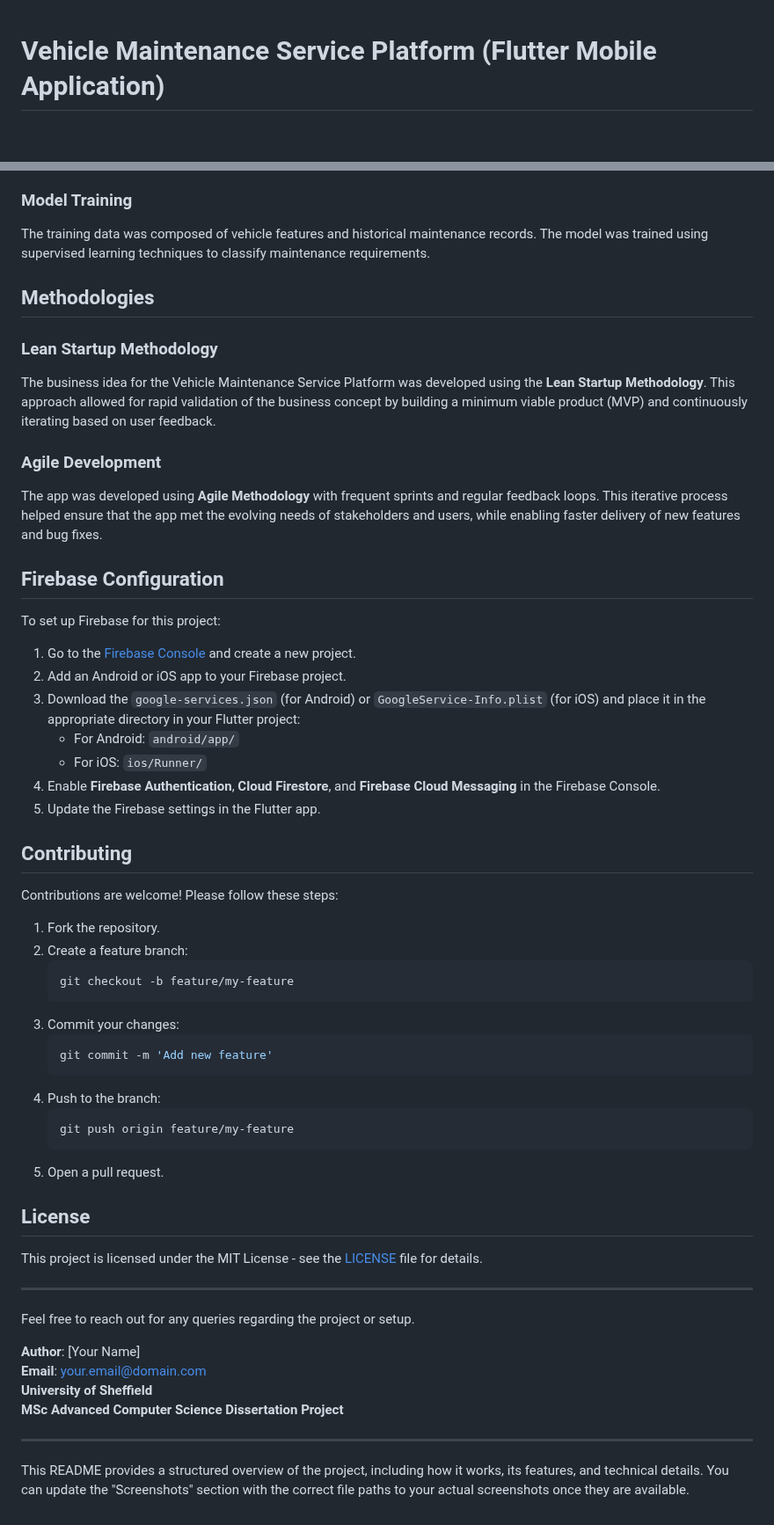
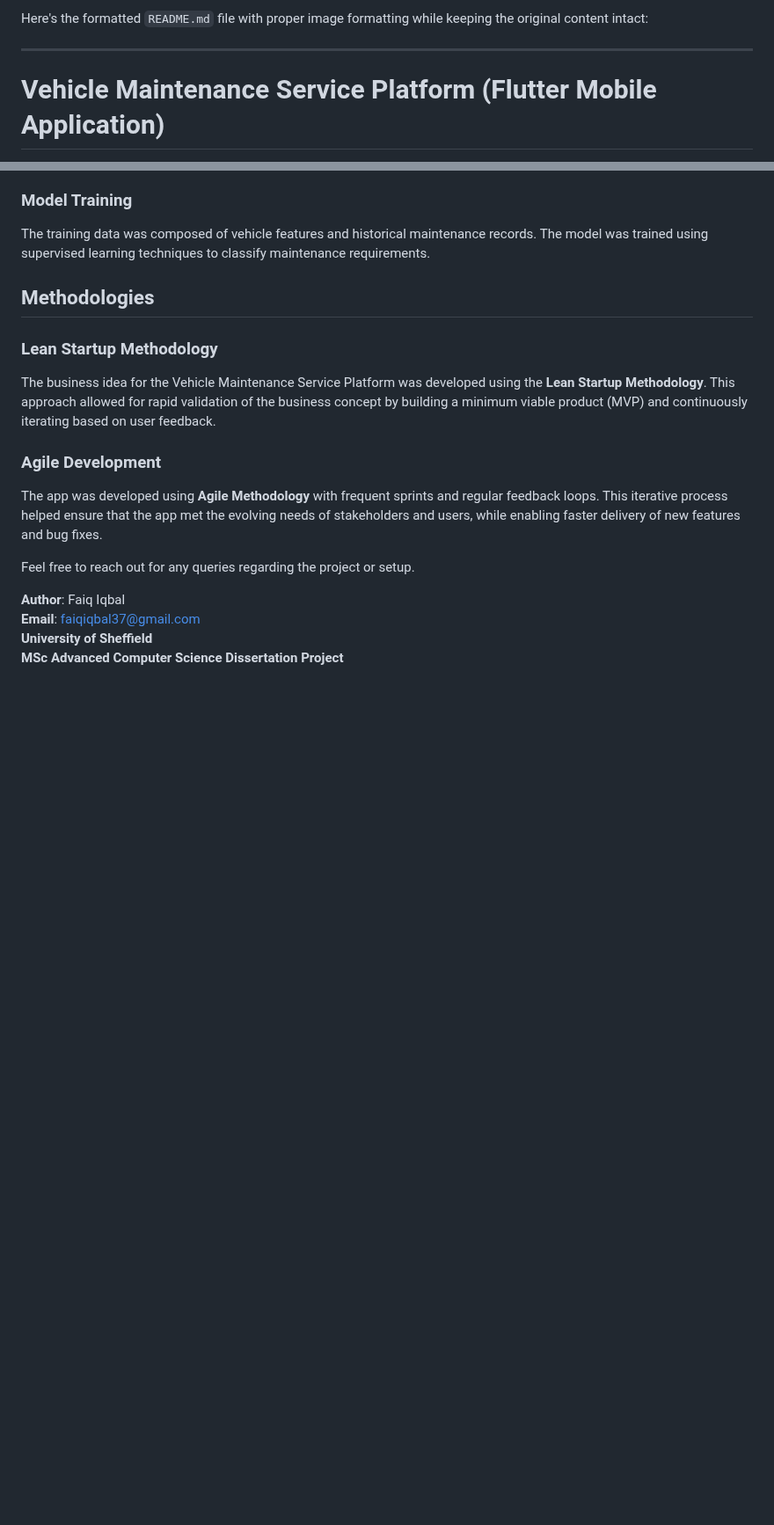
Before and after one commit to faiqiqbal37/Digitalization-of-Vehicle-Maintenenace-Services, a Markdown page: README.md, 2 parts joined by grey strips. Shown at 88% size. GitHub-like rendering; blank space fills up the shorter version.

````diff
--- a/README.md
+++ b/README.md
@@ -1,3 +1,7 @@
+Here's the formatted `README.md` file with proper image formatting while keeping the original content intact:
+
+---
+
 # Vehicle Maintenance Service Platform (Flutter Mobile Application)
 
 This repository contains the source code and project documentation for the **Vehicle Maintenance Service Platform**, a mobile application developed as part of my MSc Dissertation in Advanced Computer Science at the University of Sheffield. The project explores the use of technology to create a digital platform that connects vehicle maintenance service providers with customers. The application was built using Flutter, leveraging Firebase for the backend, and includes a machine learning model for vehicle maintenance prediction.
@@ -155,50 +146,10 @@ The business idea for the Vehicle Maintenance Service Platform was developed usi
 
 The app was developed using **Agile Methodology** with frequent sprints and regular feedback loops. This iterative process helped ensure that the app met the evolving needs of stakeholders and users, while enabling faster delivery of new features and bug fixes.
 
-## Firebase Configuration
-
-To set up Firebase for this project:
-
-1. Go to the [Firebase Console](https://console.firebase.google.com/) and create a new project.
-2. Add an Android or iOS app to your Firebase project.
-3. Download the `google-services.json` (for Android) or `GoogleService-Info.plist` (for iOS) and place it in the appropriate directory in your Flutter project:
-   - For Android: `android/app/`
-   - For iOS: `ios/Runner/`
-4. Enable **Firebase Authentication**, **Cloud Firestore**, and **Firebase Cloud Messaging** in the Firebase Console.
-5. Update the Firebase settings in the Flutter app.
-
-## Contributing
-
-Contributions are welcome! Please follow these steps:
-
-1. Fork the repository.
-2. Create a feature branch:
-   ```bash
-   git checkout -b feature/my-feature
-   ```
-3. Commit your changes:
-   ```bash
-   git commit -m 'Add new feature'
-   ```
-4. Push to the branch:
-   ```bash
-   git push origin feature/my-feature
-   ```
-5. Open a pull request.
-
-## License
-
-This project is licensed under the MIT License - see the [LICENSE](LICENSE) file for details.
-
----
 
 Feel free to reach out for any queries regarding the project or setup.
 
-**Author**: [Your Name]
-**Email**: your.email@domain.com
+**Author**: Faiq Iqbal
+**Email**: faiqiqbal37@gmail.com
 **University of Sheffield**
 **MSc Advanced Computer Science Dissertation Project**
-
----
-
-This README provides a structured overview of the project, including how it works, its features, and technical details. You can update the "Screenshots" section with the correct file paths to your actual screenshots once they are available.
````
Also changed, not shown: other parts of README.md (+13 -26 lines).
